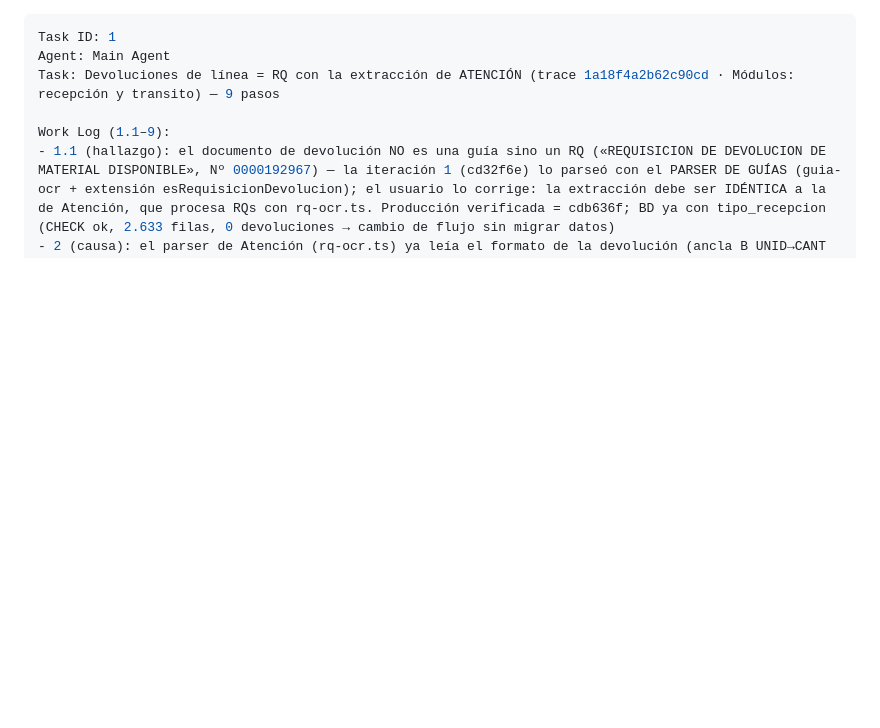
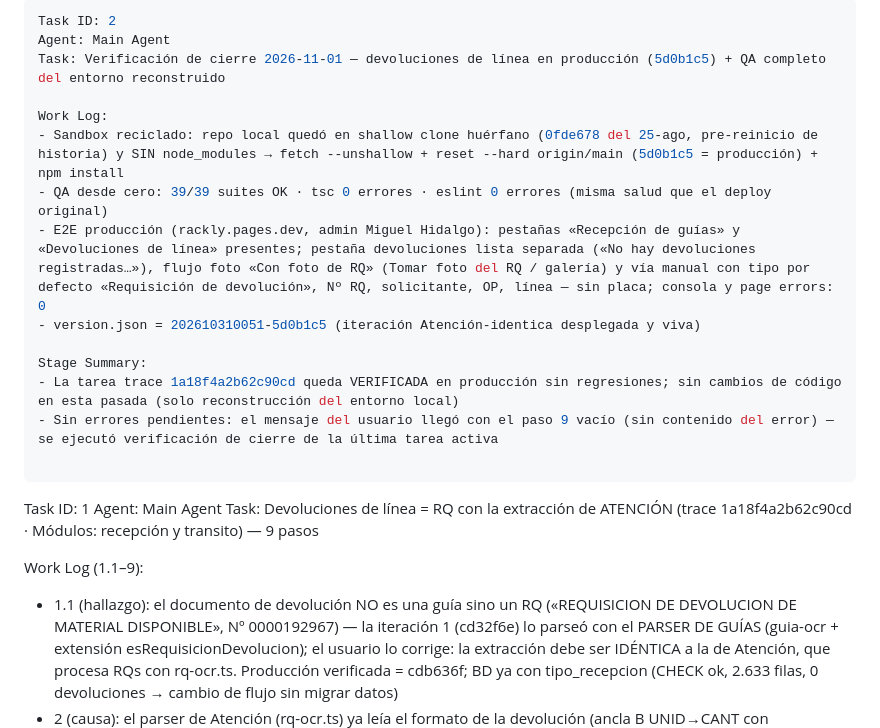
Before and after one commit to fileshidalgo-spec/rackly, a Markdown page: worklog.md, the part around the change. GitHub-like rendering; blank space fills up the shorter version.

Commit message:
docs: worklog — verificación de cierre devoluciones en producción (5d0b1c5)

```diff
--- a/worklog.md
+++ b/worklog.md
@@ -1,3 +1,18 @@
+---
+Task ID: 2
+Agent: Main Agent
+Task: Verificación de cierre 2026-11-01 — devoluciones de línea en producción (5d0b1c5) + QA completo del entorno reconstruido
+
+Work Log:
+- Sandbox reciclado: repo local quedó en shallow clone huérfano (0fde678 del 25-ago, pre-reinicio de historia) y SIN node_modules → fetch --unshallow + reset --hard origin/main (5d0b1c5 = producción) + npm install
+- QA desde cero: 39/39 suites OK · tsc 0 errores · eslint 0 errores (misma salud que el deploy original)
+- E2E producción (rackly.pages.dev, admin Miguel Hidalgo): pestañas «Recepción de guías» y «Devoluciones de línea» presentes; pestaña devoluciones lista separada («No hay devoluciones registradas…»), flujo foto «Con foto de RQ» (Tomar foto del RQ / galería) y vía manual con tipo por defecto «Requisición de devolución», Nº RQ, solicitante, OP, línea — sin placa; consola y page errors: 0
+- version.json = 202610310051-5d0b1c5 (iteración Atención-identica desplegada y viva)
+
+Stage Summary:
+- La tarea trace 1a18f4a2b62c90cd queda VERIFICADA en producción sin regresiones; sin cambios de código en esta pasada (solo reconstrucción del entorno local)
+- Sin errores pendientes: el mensaje del usuario llegó con el paso 9 vacío (sin contenido del error) — se ejecutó verificación de cierre de la última tarea activa
+
 ---
 Task ID: 1
 Agent: Main Agent
```
